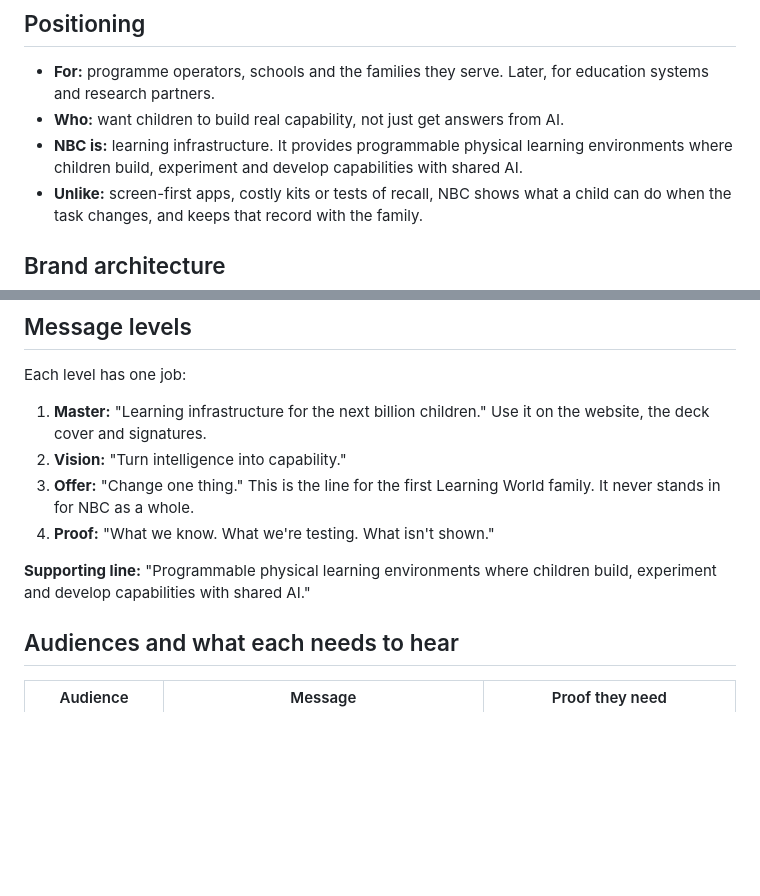
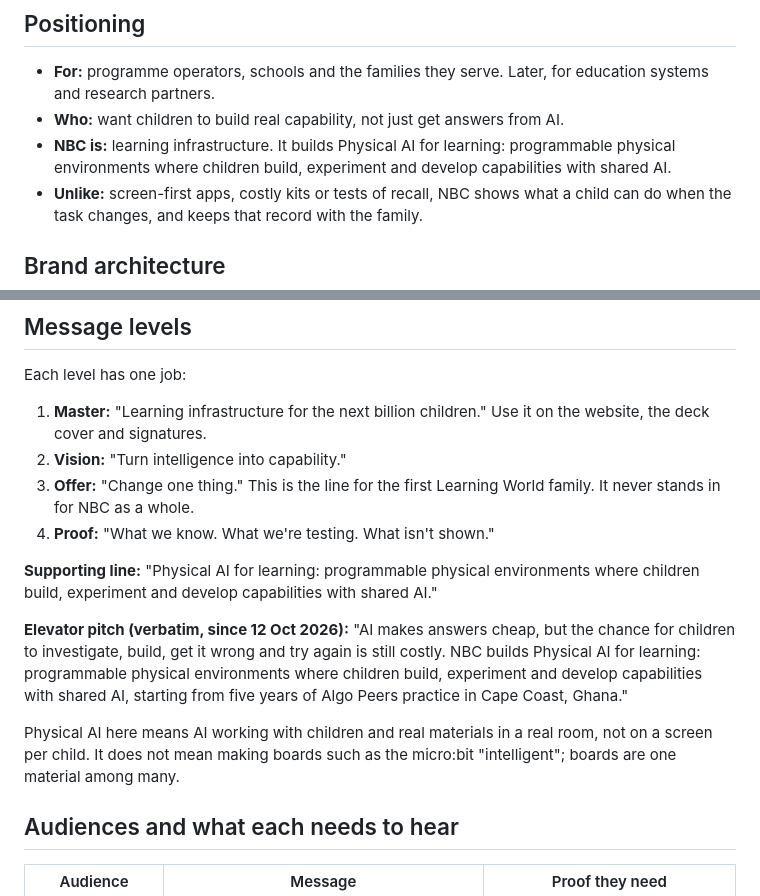
Before and after one commit to samquansah-algo/nbc-tnt, a Markdown page: docs/BRAND.md, 2 parts joined by grey strips. GitHub-like rendering; blank space fills up the shorter version.

Commit message:
Pitch: NBC builds Physical AI for learning
Elevator pitch updated everywhere it is quoted: Physical AI for learning,
delivered as programmable physical environments with shared AI.

Co-Authored-By: Claude Opus 5.5 <noreply@anthropic.com>
Claude-Session: https://claude.ai/code/session_014DwxjU8rHfrSVBV6irvX7Y

```diff
--- a/docs/BRAND.md
+++ b/docs/BRAND.md
@@ -8,7 +8,7 @@ NBC's brand sits inside the **Algo Peers family**. It uses the Algo Peers brand
 
 - **For:** programme operators, schools and the families they serve. Later, for education systems and research partners.
 - **Who:** want children to build real capability, not just get answers from AI.
-- **NBC is:** learning infrastructure. It provides programmable physical learning environments where children build, experiment and develop capabilities with shared AI.
+- **NBC is:** learning infrastructure. It builds Physical AI for learning: programmable physical environments where children build, experiment and develop capabilities with shared AI.
 - **Unlike:** screen-first apps, costly kits or tests of recall, NBC shows what a child can do when the task changes, and keeps that record with the family.
 
 ## Brand architecture
@@ -30,7 +30,11 @@ Each level has one job:
 3. **Offer:** "Change one thing." This is the line for the first Learning World family. It never stands in for NBC as a whole.
 4. **Proof:** "What we know. What we're testing. What isn't shown."
 
-**Supporting line:** "Programmable physical learning environments where children build, experiment and develop capabilities with shared AI."
+**Supporting line:** "Physical AI for learning: programmable physical environments where children build, experiment and develop capabilities with shared AI."
+
+**Elevator pitch (verbatim, since 12 Oct 2026):** "AI makes answers cheap, but the chance for children to investigate, build, get it wrong and try again is still costly. NBC builds Physical AI for learning: programmable physical environments where children build, experiment and develop capabilities with shared AI, starting from five years of Algo Peers practice in Cape Coast, Ghana."
+
+Physical AI here means AI working with children and real materials in a real room, not on a screen per child. It does not mean making boards such as the micro:bit "intelligent"; boards are one material among many.
 
 ## Audiences and what each needs to hear
 
```
Also changed, not shown: README.md (+2 -2 lines).
